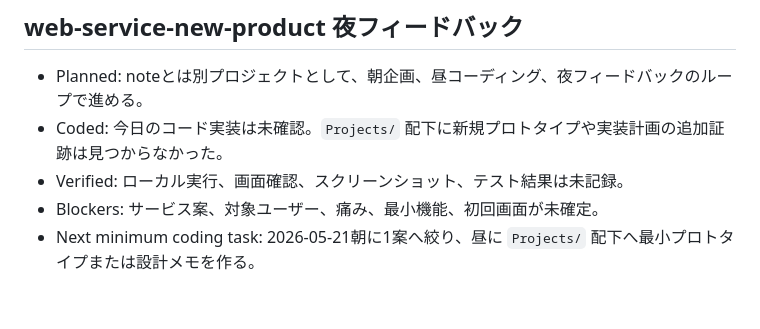
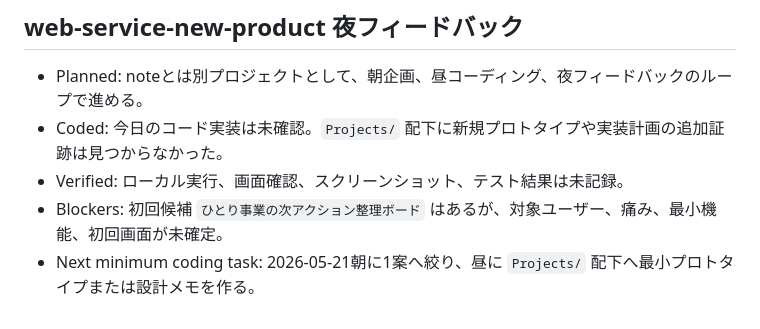
Before and after one commit to UryuAtsuya/My_Life, a Markdown page: company/notes/2026-05-20-evening-closeout-review.md, the part around the change. GitHub-like rendering.

```diff
--- a/company/notes/2026-05-20-evening-closeout-review.md
+++ b/company/notes/2026-05-20-evening-closeout-review.md
@@ -53,5 +53,5 @@ status: completed
 - Planned: noteとは別プロジェクトとして、朝企画、昼コーディング、夜フィードバックのループで進める。
 - Coded: 今日のコード実装は未確認。`Projects/` 配下に新規プロトタイプや実装計画の追加証跡は見つからなかった。
 - Verified: ローカル実行、画面確認、スクリーンショット、テスト結果は未記録。
-- Blockers: サービス案、対象ユーザー、痛み、最小機能、初回画面が未確定。
+- Blockers: 初回候補 `ひとり事業の次アクション整理ボード` はあるが、対象ユーザー、痛み、最小機能、初回画面が未確定。
 - Next minimum coding task: 2026-05-21朝に1案へ絞り、昼に `Projects/` 配下へ最小プロトタイプまたは設計メモを作る。
```
Also changed, not shown: company/projects/web-service-new-product.md (+1 -1 lines), 1 other file.
